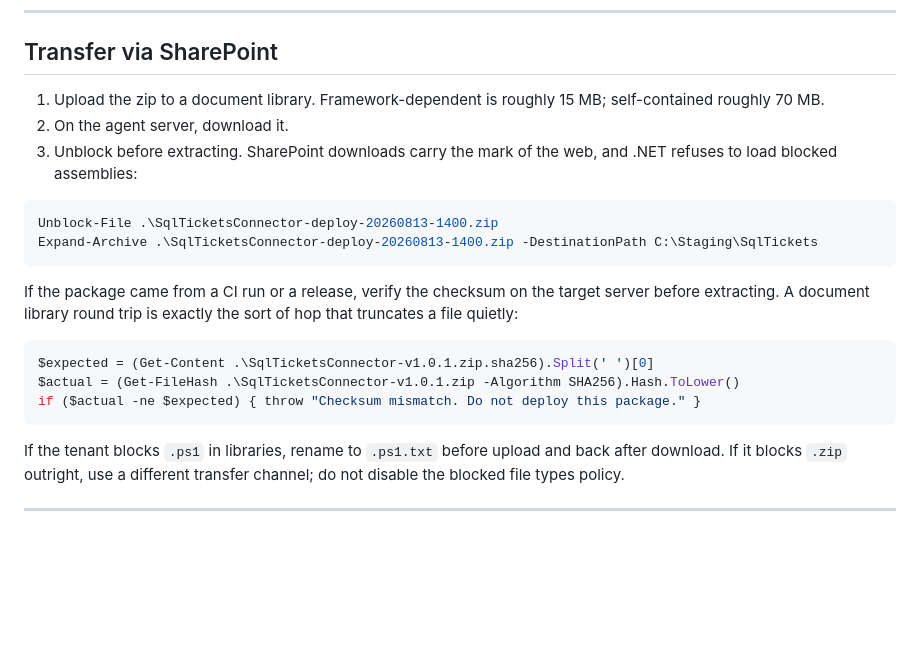
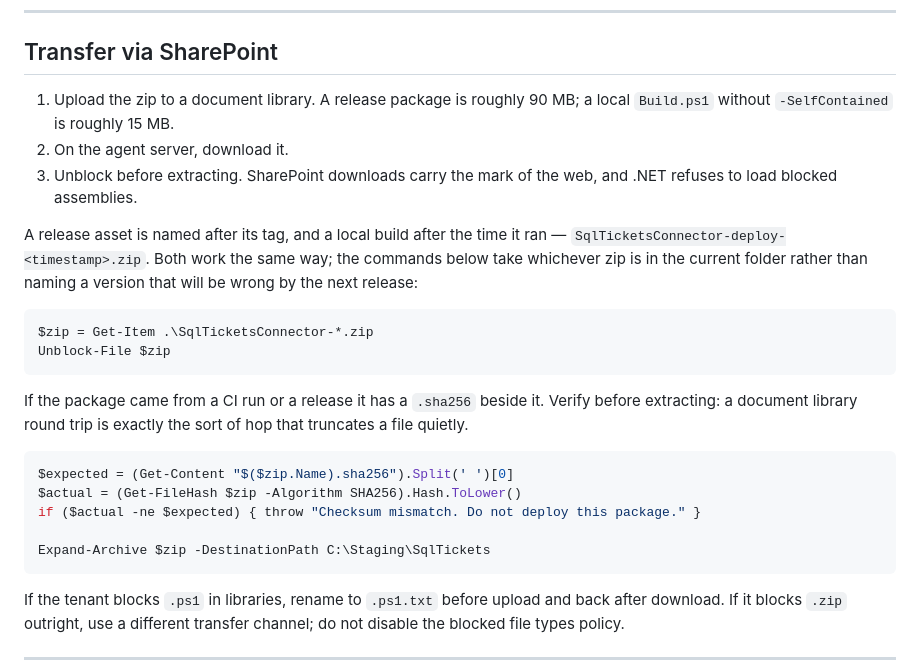
Before and after one commit to JosephSaad/m365-copilot-connectors, a Markdown page: README.md, the part around the change. Rendered like a GitHub page; blank space fills up the shorter version.

````diff
--- a/README.md
+++ b/README.md
@@ -348,25 +348,32 @@ other approved installer.
 
 ## Transfer via SharePoint
 
-1. Upload the zip to a document library. Framework-dependent is roughly 15 MB;
-   self-contained roughly 70 MB.
+1. Upload the zip to a document library. A release package is roughly 90 MB; a
+   local `Build.ps1` without `-SelfContained` is roughly 15 MB.
 2. On the agent server, download it.
 3. Unblock before extracting. SharePoint downloads carry the mark of the web, and
-   .NET refuses to load blocked assemblies:
+   .NET refuses to load blocked assemblies.
+
+A release asset is named after its tag, and a local build after the time it ran
+— `SqlTicketsConnector-deploy-<timestamp>.zip`. Both work the same way; the
+commands below take whichever zip is in the current folder rather than naming a
+version that will be wrong by the next release:
 
 ```powershell
-Unblock-File .\SqlTicketsConnector-deploy-20260813-1400.zip
-Expand-Archive .\SqlTicketsConnector-deploy-20260813-1400.zip -DestinationPath C:\Staging\SqlTickets
+$zip = Get-Item .\SqlTicketsConnector-*.zip
+Unblock-File $zip
 ```
 
-If the package came from a CI run or a release, verify the checksum on the
-target server before extracting. A document library round trip is exactly the
-sort of hop that truncates a file quietly:
+If the package came from a CI run or a release it has a `.sha256` beside it.
+Verify before extracting: a document library round trip is exactly the sort of
+hop that truncates a file quietly.
 
 ```powershell
-$expected = (Get-Content .\SqlTicketsConnector-v1.0.1.zip.sha256).Split(' ')[0]
-$actual = (Get-FileHash .\SqlTicketsConnector-v1.0.1.zip -Algorithm SHA256).Hash.ToLower()
+$expected = (Get-Content "$($zip.Name).sha256").Split(' ')[0]
+$actual = (Get-FileHash $zip -Algorithm SHA256).Hash.ToLower()
 if ($actual -ne $expected) { throw "Checksum mismatch. Do not deploy this package." }
+
+Expand-Archive $zip -DestinationPath C:\Staging\SqlTickets
 ```
 
 If the tenant blocks `.ps1` in libraries, rename to `.ps1.txt` before upload and
````
Also changed, not shown: docs/ASSUMPTIONS.md (+13 -1 lines), docs/SECURITY.md (+11 -0 lines).
